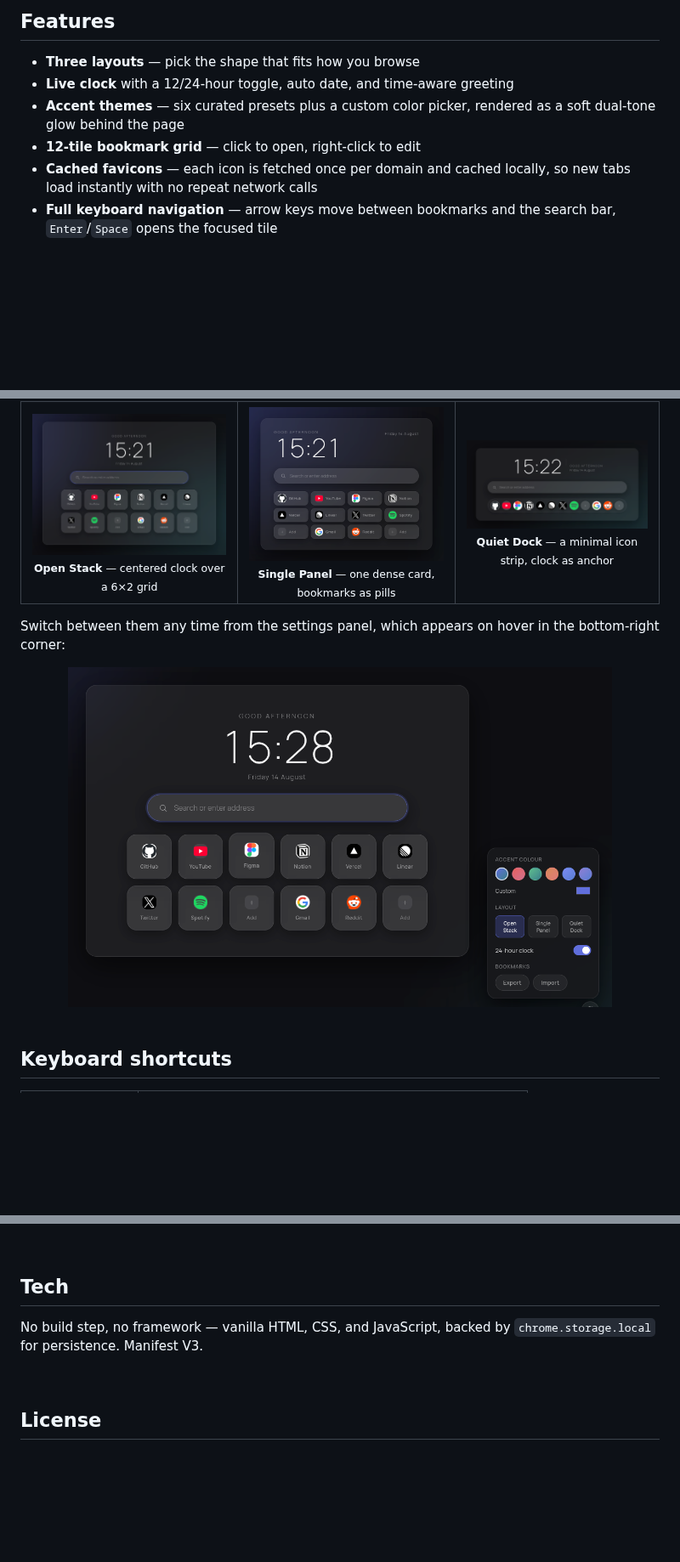
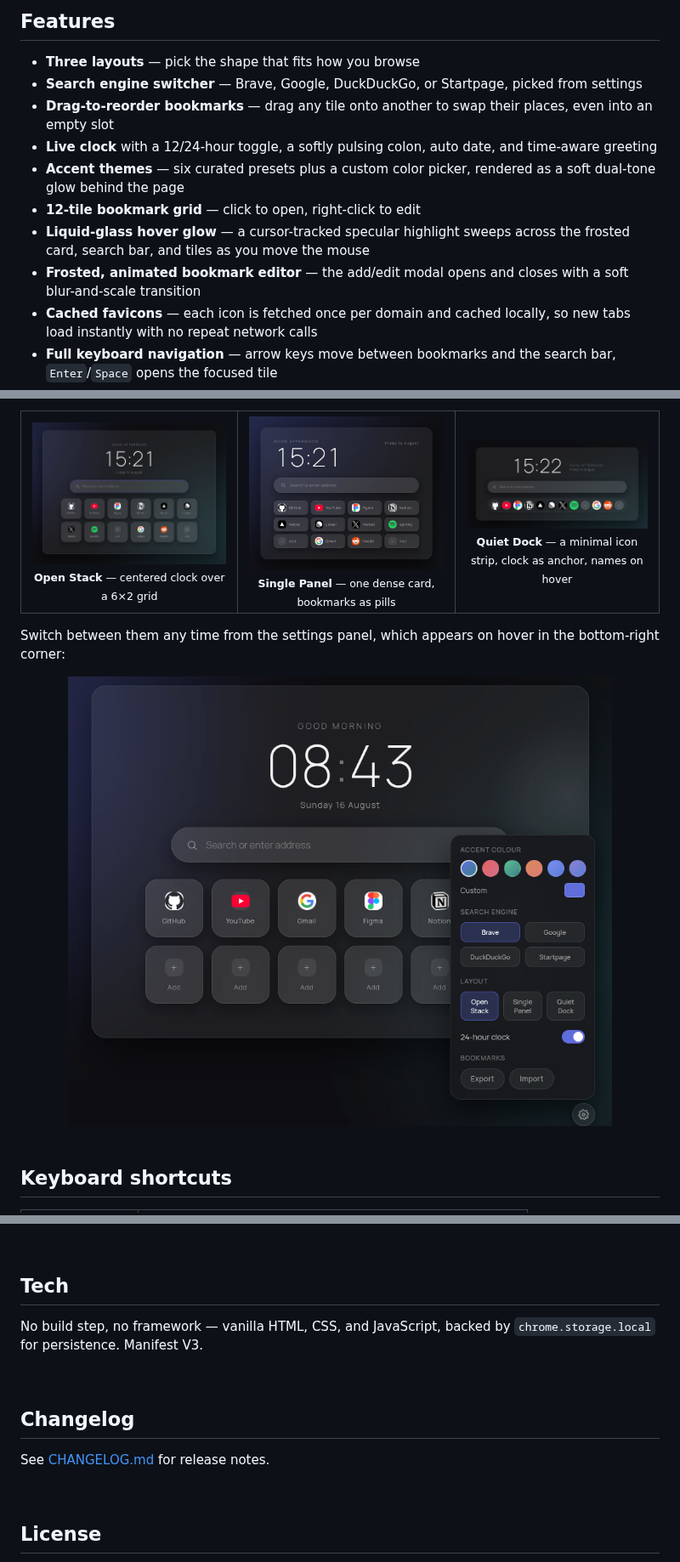
Before and after one commit to talalahmad34/frostpane-home, a Markdown page: README.md, 3 parts joined by grey strips. Shown at 85% size. Rendered like a GitHub page; pictures changed too: screenshots/settings.png; blank space fills up the shorter version.

```diff
--- a/README.md
+++ b/README.md
@@ -23,9 +24,13 @@ A live clock, quick search, and a 12-tile bookmark grid — wrapped in a soft, a
 ## Features
 
 - **Three layouts** — pick the shape that fits how you browse
-- **Live clock** with a 12/24-hour toggle, auto date, and time-aware greeting
+- **Search engine switcher** — Brave, Google, DuckDuckGo, or Startpage, picked from settings
+- **Drag-to-reorder bookmarks** — drag any tile onto another to swap their places, even into an empty slot
+- **Live clock** with a 12/24-hour toggle, a softly pulsing colon, auto date, and time-aware greeting
 - **Accent themes** — six curated presets plus a custom color picker, rendered as a soft dual-tone glow behind the page
 - **12-tile bookmark grid** — click to open, right-click to edit
+- **Liquid-glass hover glow** — a cursor-tracked specular highlight sweeps across the frosted card, search bar, and tiles as you move the mouse
+- **Frosted, animated bookmark editor** — the add/edit modal opens and closes with a soft blur-and-scale transition
 - **Cached favicons** — each icon is fetched once per domain and cached locally, so new tabs load instantly with no repeat network calls
 - **Full keyboard navigation** — arrow keys move between bookmarks and the search bar, `Enter`/`Space` opens the focused tile
 - **Middle-click** any bookmark to open it in a new tab
@@ -49,7 +54,7 @@ A live clock, quick search, and a 12-tile bookmark grid — wrapped in a soft, a
 </td>
 <td align="center" width="34%">
 <img src="screenshots/dock.png" width="100%" alt="Quiet Dock layout" /><br />
-<sub><b>Quiet Dock</b> — a minimal icon strip, clock as anchor</sub>
+<sub><b>Quiet Dock</b> — a minimal icon strip, clock as anchor, names on hover</sub>
 </td>
 </tr>
 </table>
@@ -94,6 +99,12 @@ No build step, no framework — vanilla HTML, CSS, and JavaScript, backed by `ch
 
 <br />
 
+## Changelog
+
+See [CHANGELOG.md](CHANGELOG.md) for release notes.
+
+<br />
+
 ## License
 
 [MIT](LICENSE) © [Talal Ahmad](https://github.com/talalahmad34)
```
Also changed, not shown: other parts of README.md (+1 -0 lines), CHANGELOG.md (added, +25 -0 lines), 1 other file.
